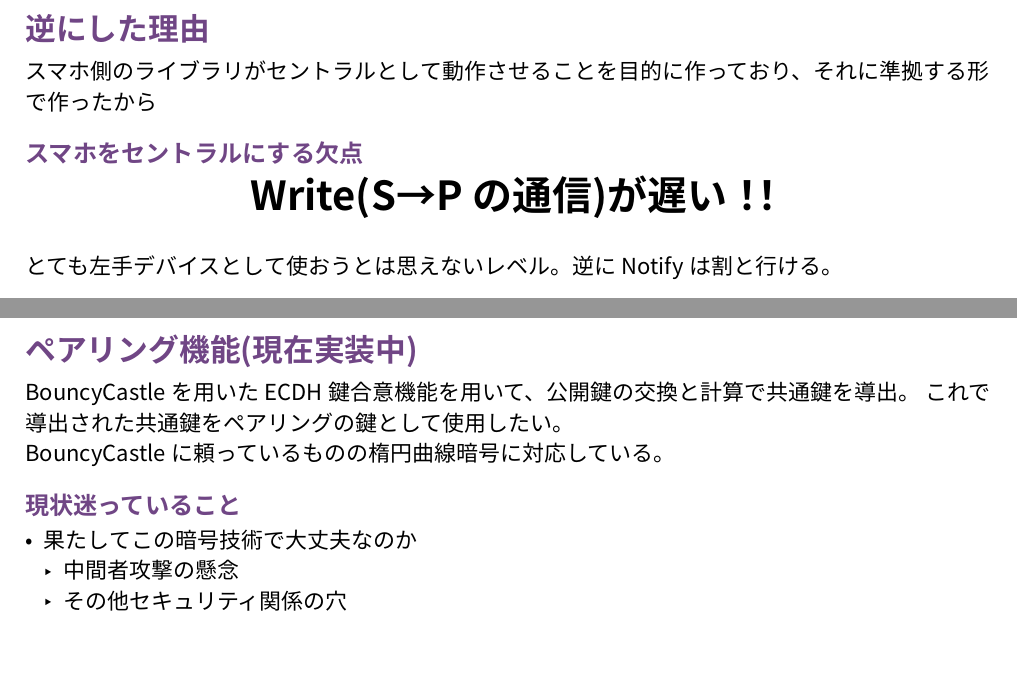
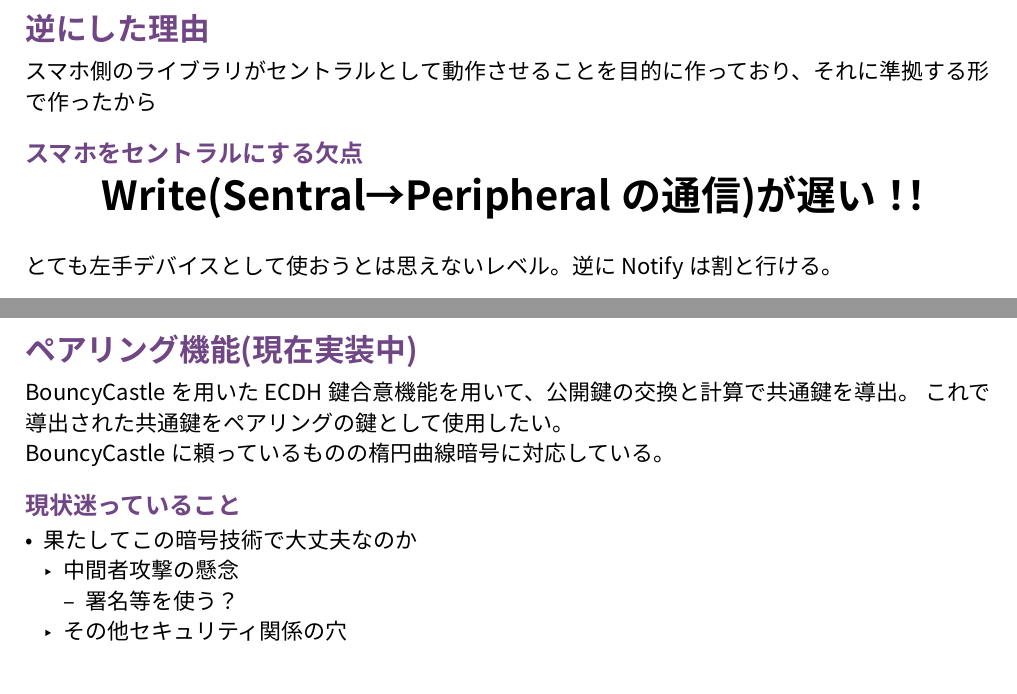
Before and after one commit to Lausiv1024/HIIF2_2025_5_3, a Typst document (main.typ): two parts of pages 11 and 12 of 15, joined at a grey line, cut so that both start at the same text. The pictures show the PDF file main.pdf that the author committed with the source.

Commit message:
細かい修正

```diff
--- a/main.typ
+++ b/main.typ
@@ -85,7 +84,7 @@ image("Screenshot_20250502-230704.png", width: 20%)
 === スマホをセントラルにする欠点
 #align(center)[
 #text(size: 20pt)[
-* Write(S→Pの通信)が遅い！！ *
+* Write(Sentral→Peripheralの通信)が遅い！！ *
 ]
 ]
 とても左手デバイスとして使おうとは思えないレベル。逆にNotifyは割と行ける。
@@ -97,6 +96,7 @@ BouncyCastleに頼っているものの楕円曲線暗号に対応している
 === 現状迷っていること
 - 果たしてこの暗号技術で大丈夫なのか
   - 中間者攻撃の懸念
+    - 署名等を使う？
   - その他セキュリティ関係の穴
 
 == 今後の展望
```
Also changed, not shown: main.pdf, main.typ (1 more changed lines).
